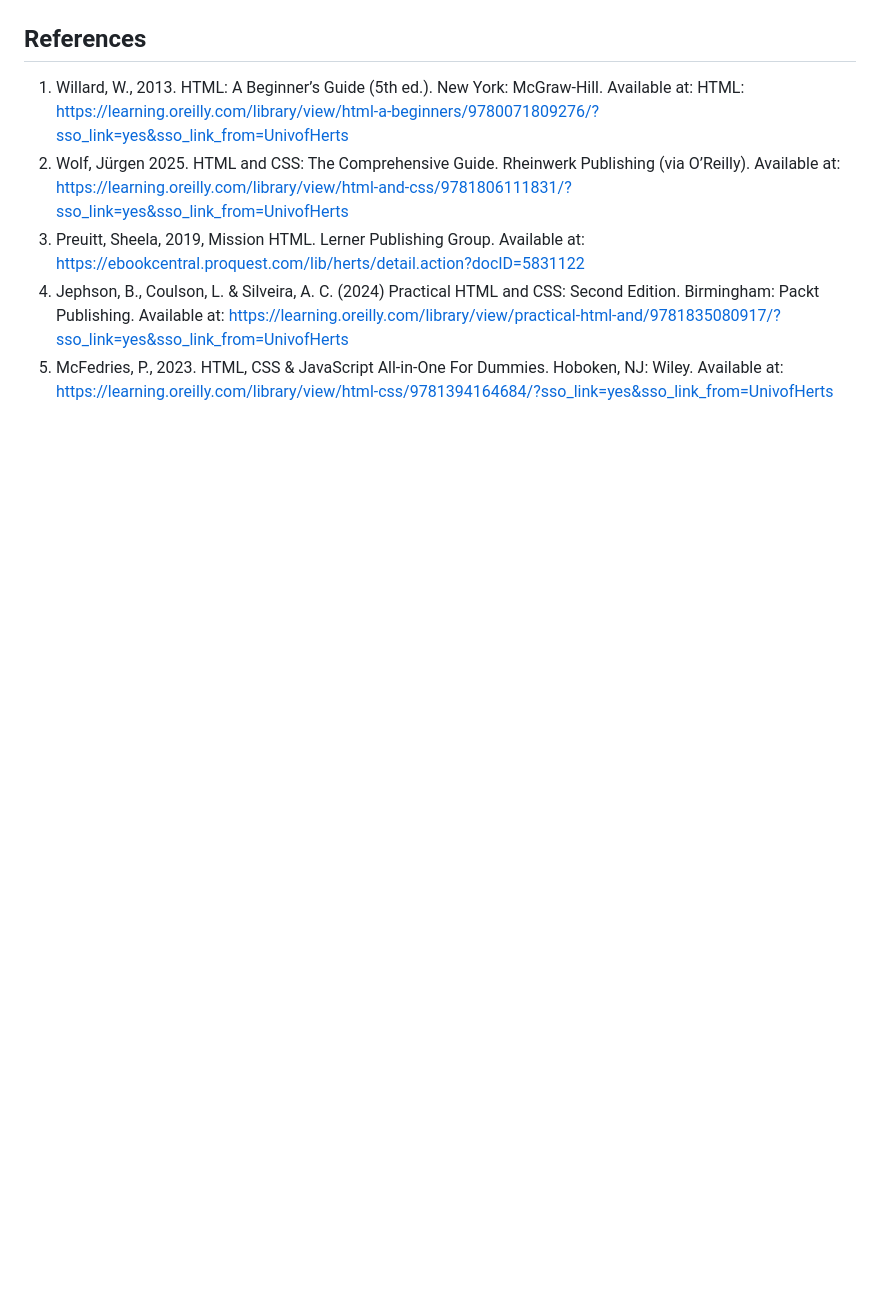
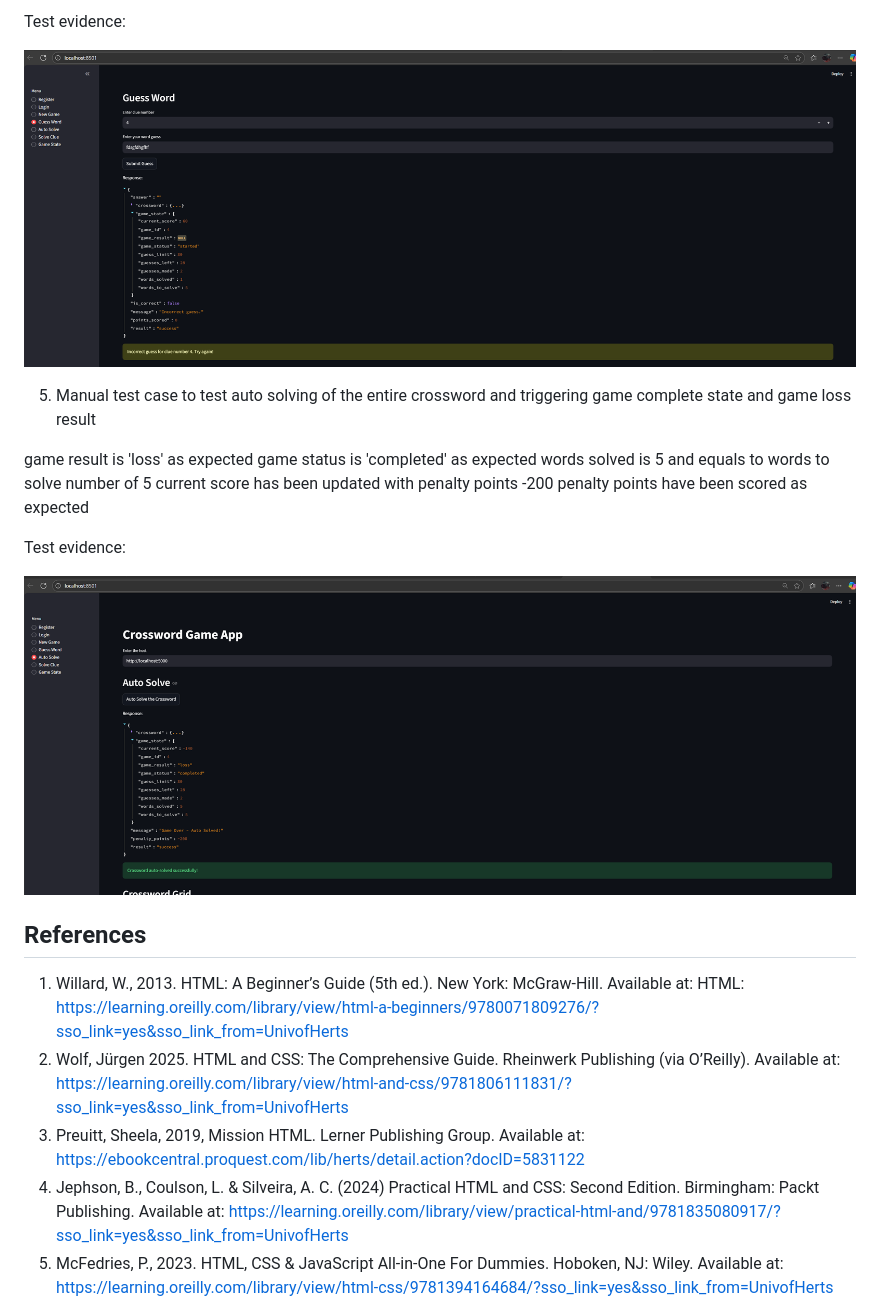
Before and after one commit to IHaveNoIdea-HAH/Software-Development-Assignment-1, a Markdown page: README.md, the part around the change printed below. GitHub-like rendering; pictures changed too: img/auto_solve_crossword_test.png (added), img/incorrect_guess_test.png (added); blank space fills up the shorter version.

Commit message:
Manual backend test cases added to Activity 3 with test evidence.

```diff
--- a/README.md
+++ b/README.md
@@ -694,3 +739,19 @@ Here is the automated unit test results after running the above command:
+Test evidence:
+
+[<img width="1024" height="768" alt="image" src="img/incorrect_guess_test.png" />](img/incorrect_guess_test.png)
+
+
+5. Manual test case to test auto solving of the entire crossword and triggering game complete state and game loss result
+
+game result is 'loss' as expected
+game status is 'completed' as expected
+words solved is 5 and equals to words to solve number of 5
+current score has been updated with penalty points
+-200 penalty points have been scored as expected
+
+Test evidence:
+
+[<img width="1024" height="768" alt="image" src="img/auto_solve_crossword_test.png" />](img/auto_solve_crossword_test.png)
 
 
 
```
Also changed, not shown: other parts of README.md (+46 -1 lines), img/correct_guess_test.png (added), img/login_successfull_test.png (added), img/new_game_successful.png (added), img/streamlit_test_app.png (added).
